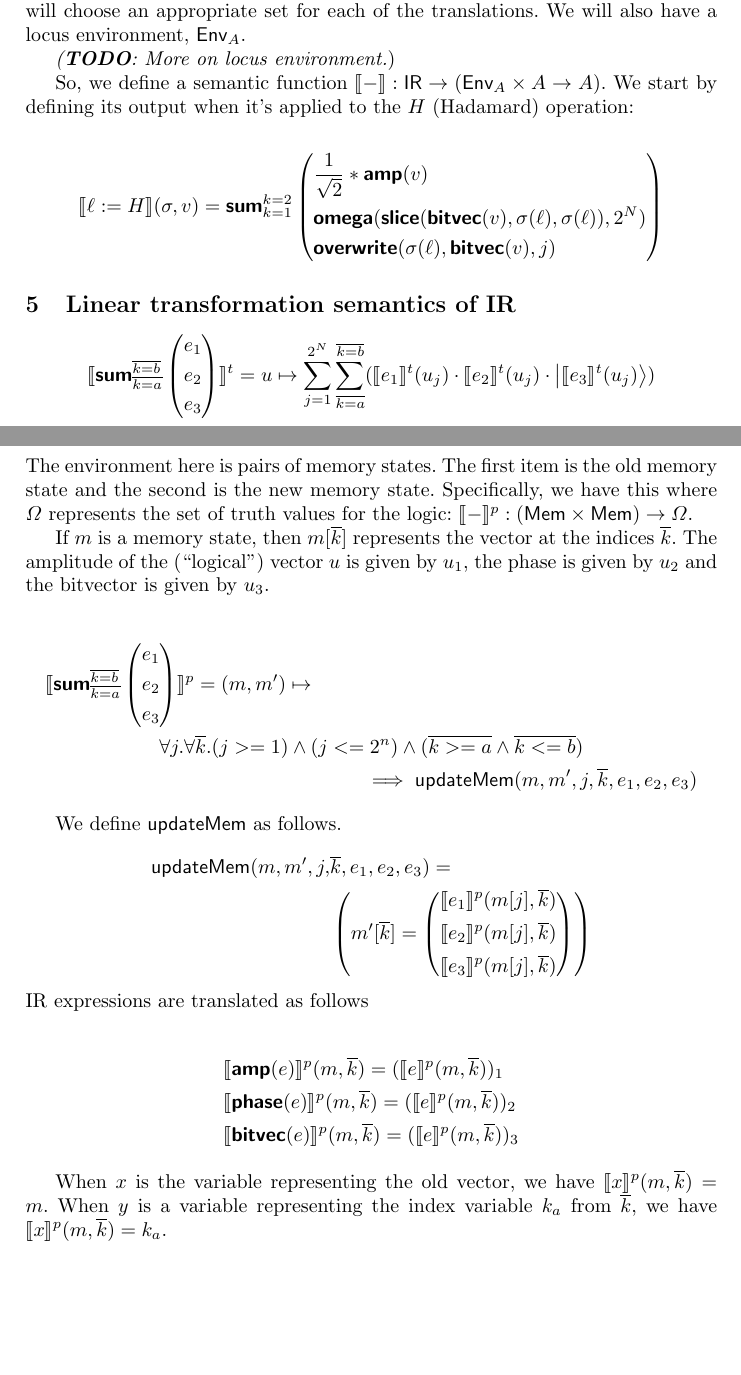
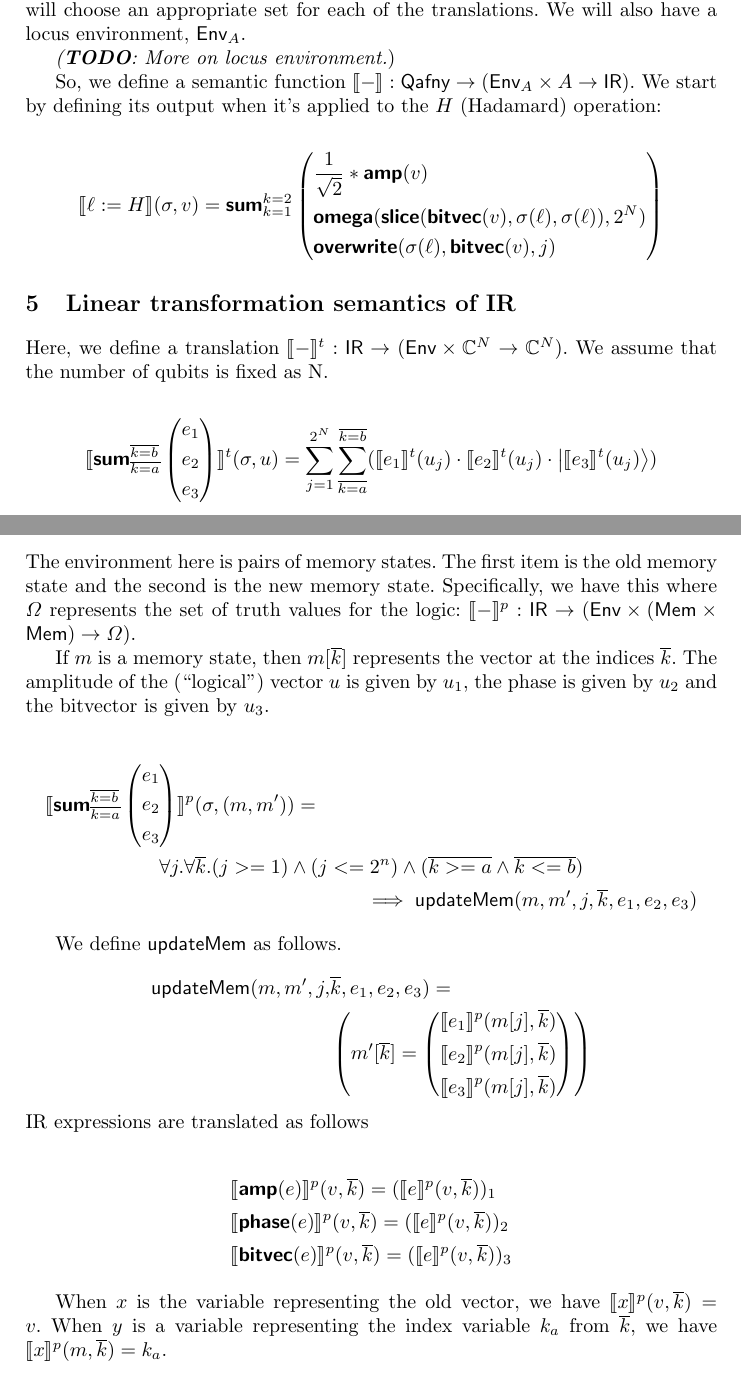
Before and after one commit to liyili2/QSym, a LaTeX paper (semantics/semantics.tex): two parts of pages 2 and 3 of 3, joined at a grey line, cut so that both start at the same text, the shorter picture padded with empty space. Compiled offline with pdfLaTeX.

Commit message:
some fixes

```diff
--- a/semantics/semantics.tex
+++ b/semantics/semantics.tex
@@ -83,6 +83,8 @@
 
 \newcommand {\truthVals} {\Omega}
 
+\newcommand {\Qafny} {\textsf{Qafny}}
+
 \begin{document}
 
 \title{QSym Semantics}
@@ -149,7 +151,7 @@ Recall that we will later give two different semantics for IR terms. Each of the
 
 \textit{(\textbf{TODO}: More on locus environment.})
 
-So, we define a semantic function $\sem{-} : \IRep \ra (\Env_A \times A \ra A)$. We start by defining its output when it's applied to the $H$ (Hadamard) operation:
+So, we define a semantic function $\sem{-} : \Qafny \ra (\Env_A \times A \ra \IRep)$. We start by defining its output when it's applied to the $H$ (Hadamard) operation:
 
 \[
   \sem{\ell := H}(\sigma, v) = \irSum_{k=1}^{k=2}
@@ -162,15 +164,17 @@ So, we define a semantic function $\sem{-} : \IRep \ra (\Env_A \times A \ra A)$.
 
 \section{Linear transformation semantics of IR}
 
+Here, we define a translation $\Tsem{-} : \IRep \ra (\Env \times \mathbb{C}^N \ra \mathbb{C}^N)$. We assume that the number of qubits is fixed as N.
+
 \[
   \Tsem{\irSum_{\overline{k=a}}^{\overline{k=b}}
     \left(\begin{aligned}
       &e_1\\
       &e_2\\
       &e_3
-    \end{aligned}\right)}
+    \end{aligned}\right)}(\sigma, u)
     =
-    u \mapsto \sum_{j=1}^{2^N}\sum_{\overline{k=a}}^{\overline{k=b}} (\Tsem{e_1}(u_j) \cdot \Tsem{e_2}(u_j) \cdot \ket{\Tsem{e_3}(u_j)})
+    \sum_{j=1}^{2^N}\sum_{\overline{k=a}}^{\overline{k=b}} (\Tsem{e_1}(u_j) \cdot \Tsem{e_2}(u_j) \cdot \ket{\Tsem{e_3}(u_j)})
 \]
 
 \noindent
@@ -182,7 +186,7 @@ The standard mathematical operations translate directly:
 
 \section{Logical predicate semantics of IR}
 
-The environment here is pairs of memory states. The first item is the old memory state and the second is the new memory state. Specifically, we have this where $\truthVals$ represents the set of truth values for the logic: $\Psem{-} : (\Mem \times \Mem) \ra \truthVals$.
+The environment here is pairs of memory states. The first item is the old memory state and the second is the new memory state. Specifically, we have this where $\truthVals$ represents the set of truth values for the logic: $\Psem{-} : \IRep \ra (\Env \times (\Mem \times \Mem) \ra \truthVals)$.
 
 If $m$ is a memory state, then $m[\overline{k}]$ represents the vector at the indices $\overline{k}$. The amplitude of the (``logical'') vector $u$ is given by $u_1$, the phase is given by $u_2$ and the bitvector is given by $u_3$.
 
@@ -217,11 +221,11 @@ We define $\updateMem$ as follows.
 IR expressions are translated as follows
 
 \begin{align*}
-  &\Psem{\irAmp(e)}(m, \overline{k}) = (\Psem{e}(m, \overline{k}))_1\\
-  &\Psem{\irPhase(e)}(m, \overline{k}) = (\Psem{e}(m, \overline{k}))_2\\
-  &\Psem{\irBV(e)}(m, \overline{k}) = (\Psem{e}(m, \overline{k}))_3
+  &\Psem{\irAmp(e)}(v, \overline{k}) = (\Psem{e}(v, \overline{k}))_1\\
+  &\Psem{\irPhase(e)}(v, \overline{k}) = (\Psem{e}(v, \overline{k}))_2\\
+  &\Psem{\irBV(e)}(v, \overline{k}) = (\Psem{e}(v, \overline{k}))_3
 \end{align*}
 
-When $x$ is the variable representing the old vector, we have $\Psem{x}(m, \overline{k}) = m$. When $y$ is a variable representing the index variable $k_a$ from $\overline{k}$, we have $\Psem{x}(m, \overline{k}) = k_a$.
+When $x$ is the variable representing the old vector, we have $\Psem{x}(v, \overline{k}) = v$. When $y$ is a variable representing the index variable $k_a$ from $\overline{k}$, we have $\Psem{x}(m, \overline{k}) = k_a$.
 
 \end{document}
```
Also changed, not shown: semantics/semantics.tex (2 more changed lines).
